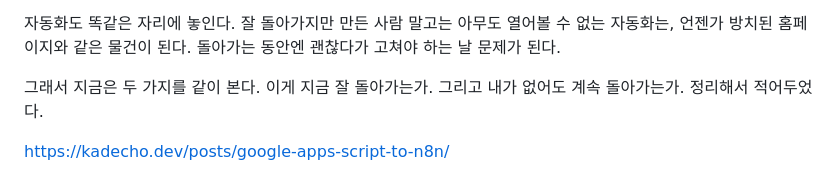
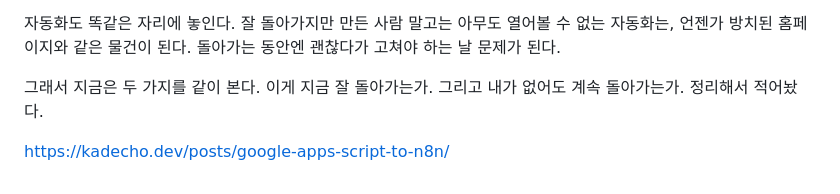
Before and after one commit to codechains/codechains.github.io, a Markdown page: content/threads/google-apps-script-to-n8n.md, the part around the change. Rendered like a GitHub page.

Commit message:
쓰레드 AA40 본문 수정

```diff
--- a/content/threads/google-apps-script-to-n8n.md
+++ b/content/threads/google-apps-script-to-n8n.md
@@ -72,6 +72,6 @@ n8n은 화면입니다. 흐름이 그림으로 보이고, 알림 9시에서 8시
 
 자동화도 똑같은 자리에 놓인다. 잘 돌아가지만 만든 사람 말고는 아무도 열어볼 수 없는 자동화는, 언젠가 방치된 홈페이지와 같은 물건이 된다. 돌아가는 동안엔 괜찮다가 고쳐야 하는 날 문제가 된다.
 
-그래서 지금은 두 가지를 같이 본다. 이게 지금 잘 돌아가는가. 그리고 내가 없어도 계속 돌아가는가. 정리해서 적어두었다.
+그래서 지금은 두 가지를 같이 본다. 이게 지금 잘 돌아가는가. 그리고 내가 없어도 계속 돌아가는가. 정리해서 적어놨다.
 
 https://kadecho.dev/posts/google-apps-script-to-n8n/
```
